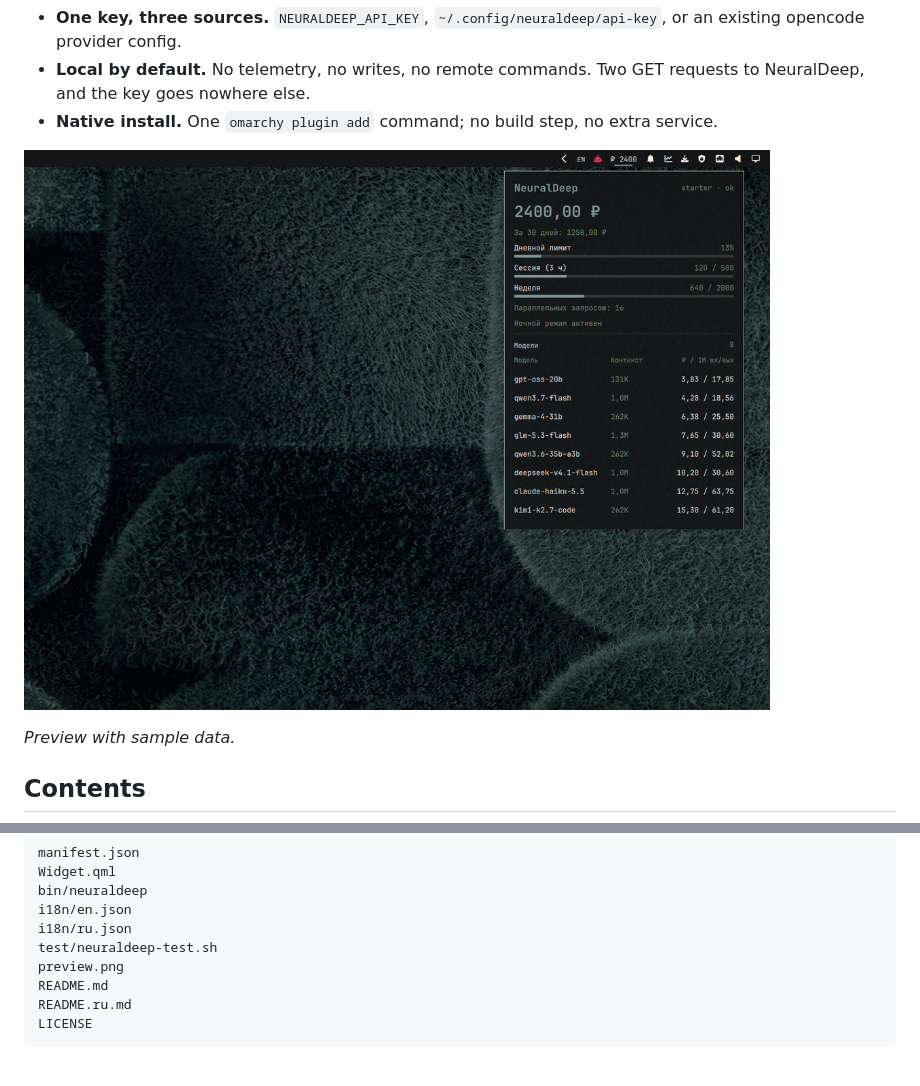
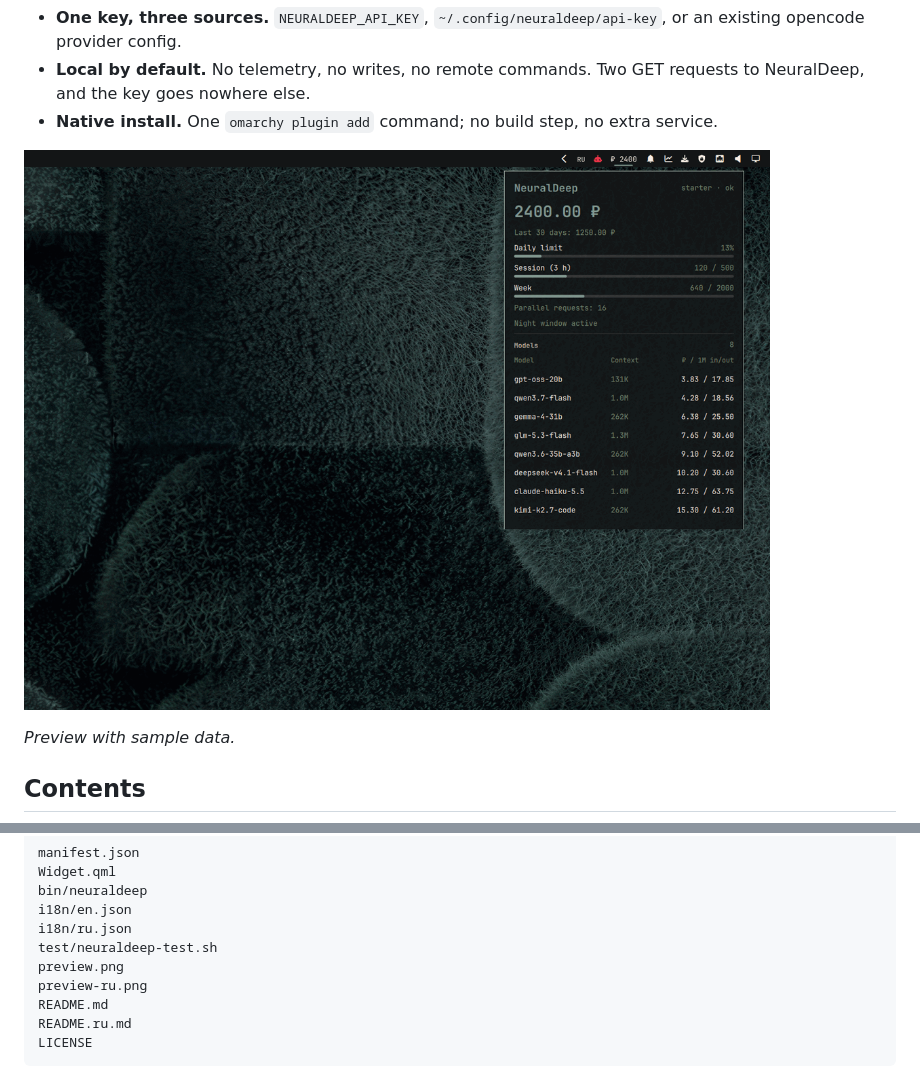
Before and after one commit to CryptoMiron/omarchy-neuraldeep, a Markdown page: README.md, 2 parts joined by grey strips. Rendered like a GitHub page; pictures changed too: preview.png.

```diff
--- a/README.md
+++ b/README.md
@@ -111,6 +111,7 @@ i18n/en.json
 i18n/ru.json
 test/neuraldeep-test.sh
 preview.png
+preview-ru.png
 README.md
 README.ru.md
 LICENSE
```
Also changed, not shown: README.ru.md (+2 -1 lines), preview-ru.png (added), 1 other file.
